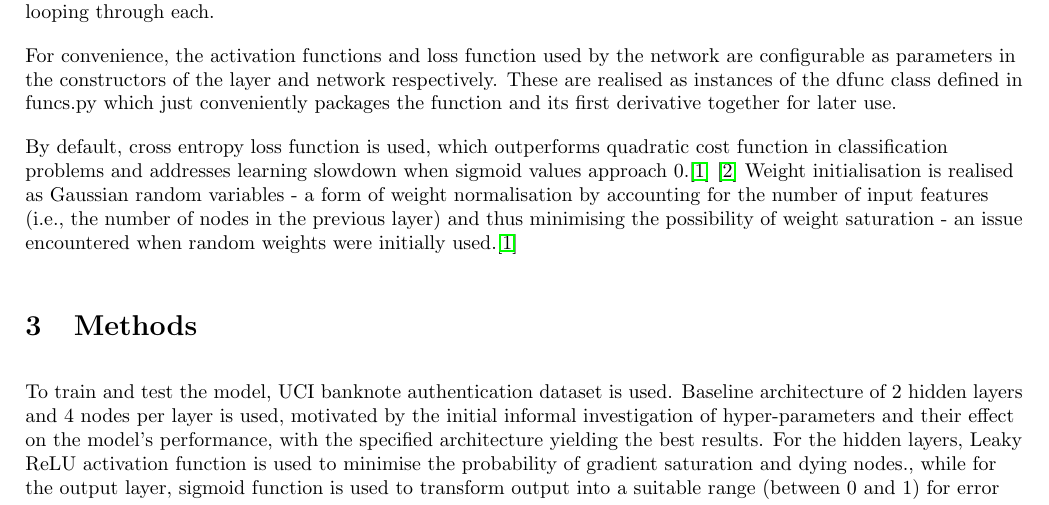
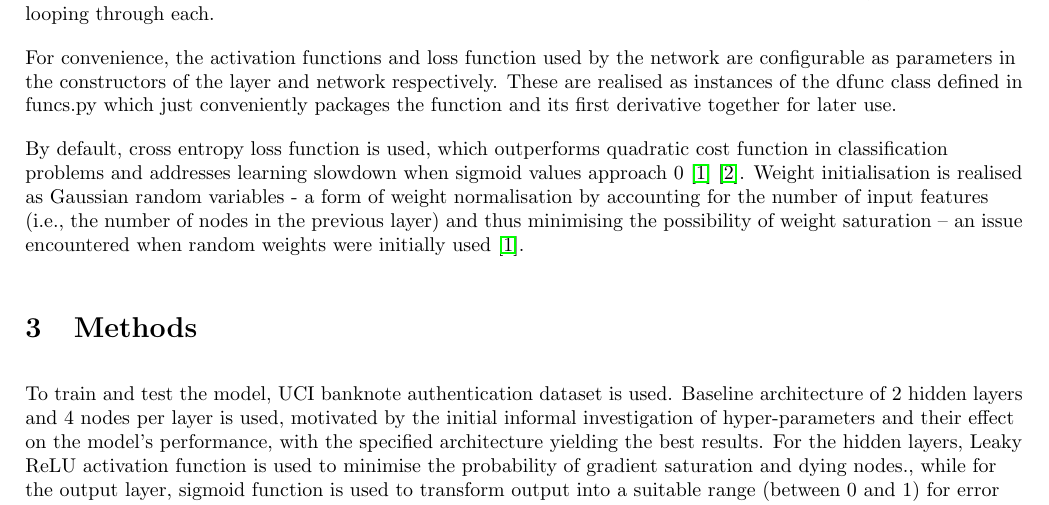
Before and after one commit to kymckay/f21bc-coursework, a LaTeX document (report.tex): part of page 1 of 4, cut so that both start at the same text. Compiled offline with pdfLaTeX.

Commit message:
Format rational section

```diff
--- a/report.tex
+++ b/report.tex
@@ -64,9 +68,20 @@ the sequence. Use of matrix operations enables efficient calculation
 across all nodes, instances and features at once in each layer rather
 than looping through each.
 
-For convenience, the activation functions and loss function used by the network are configurable as parameters in the constructors of the layer and network respectively. These are realised as instances of the \lstinline{dfunc} class defined in funcs.py which just conveniently packages the function and its first derivative together for later use.
+For convenience, the activation functions and loss function used by the
+network are configurable as parameters in the constructors of the layer
+and network respectively. These are realised as instances of the
+\lstinline{dfunc} class defined in funcs.py which just conveniently
+packages the function and its first derivative together for later use.
 
-By default, cross entropy loss function is used, which outperforms quadratic cost function in classification problems and addresses learning slowdown when sigmoid values approach 0.\cite{Nielsen} \cite{Xavier} Weight initialisation is realised as Gaussian random variables - a form of weight normalisation by accounting for the number of input features (i.e., the number of nodes in the previous layer) and thus minimising the possibility of weight saturation - an issue encountered when random weights were initially used.\cite{Nielsen}
+By default, cross entropy loss function is used, which outperforms
+quadratic cost function in classification problems and addresses
+learning slowdown when sigmoid values approach 0 \cite{Nielsen}
+\cite{Xavier}. Weight initialisation is realised as Gaussian random
+variables - a form of weight normalisation by accounting for the number
+of input features (i.e., the number of nodes in the previous layer) and
+thus minimising the possibility of weight saturation -- an issue
+encountered when random weights were initially used \cite{Nielsen}.
 
 \section{Methods}
 
```
Also changed, not shown: report.tex (10 more changed lines).
